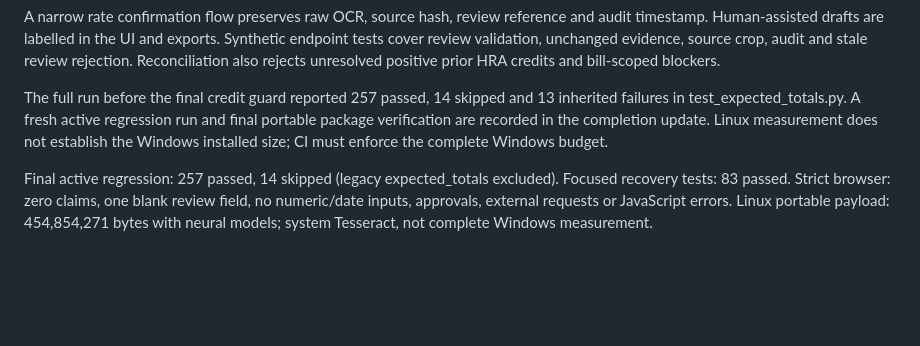
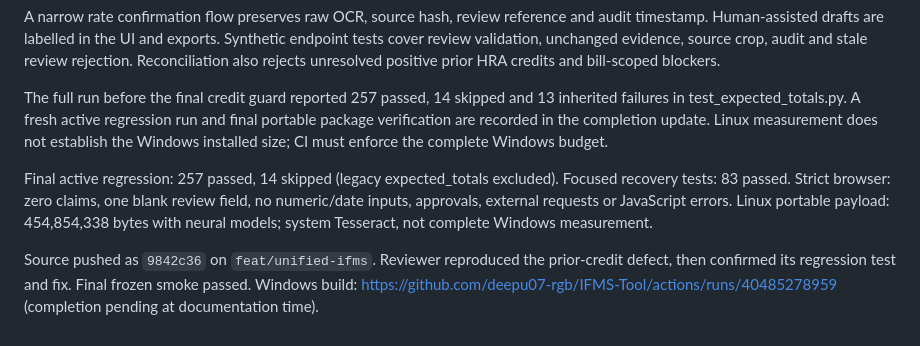
Before and after one commit to deepu07-rgb/IFMS-Tool, a Markdown page: docs/PROGRESS.md, the part around the change. GitHub-like rendering; blank space fills up the shorter version.

Commit message:
Record strict sample outcome and final recovery verification

```diff
--- a/docs/PROGRESS.md
+++ b/docs/PROGRESS.md
@@ -85,4 +85,6 @@ A narrow rate confirmation flow preserves raw OCR, source hash, review reference
 
 The full run before the final credit guard reported 257 passed, 14 skipped and 13 inherited failures in test_expected_totals.py. A fresh active regression run and final portable package verification are recorded in the completion update. Linux measurement does not establish the Windows installed size; CI must enforce the complete Windows budget.
 
-Final active regression: 257 passed, 14 skipped (legacy expected_totals excluded). Focused recovery tests: 83 passed. Strict browser: zero claims, one blank review field, no numeric/date inputs, approvals, external requests or JavaScript errors. Linux portable payload: 454,854,271 bytes with neural models; system Tesseract, not complete Windows measurement.
+Final active regression: 257 passed, 14 skipped (legacy expected_totals excluded). Focused recovery tests: 83 passed. Strict browser: zero claims, one blank review field, no numeric/date inputs, approvals, external requests or JavaScript errors. Linux portable payload: 454,854,338 bytes with neural models; system Tesseract, not complete Windows measurement.
+
+Source pushed as `9842c36` on `feat/unified-ifms`. Reviewer reproduced the prior-credit defect, then confirmed its regression test and fix. Final frozen smoke passed. Windows build: https://github.com/deepu07-rgb/IFMS-Tool/actions/runs/40485278959 (completion pending at documentation time).
```
Also changed, not shown: docs/VERIFICATION.md (+3 -1 lines), 1 other file.
